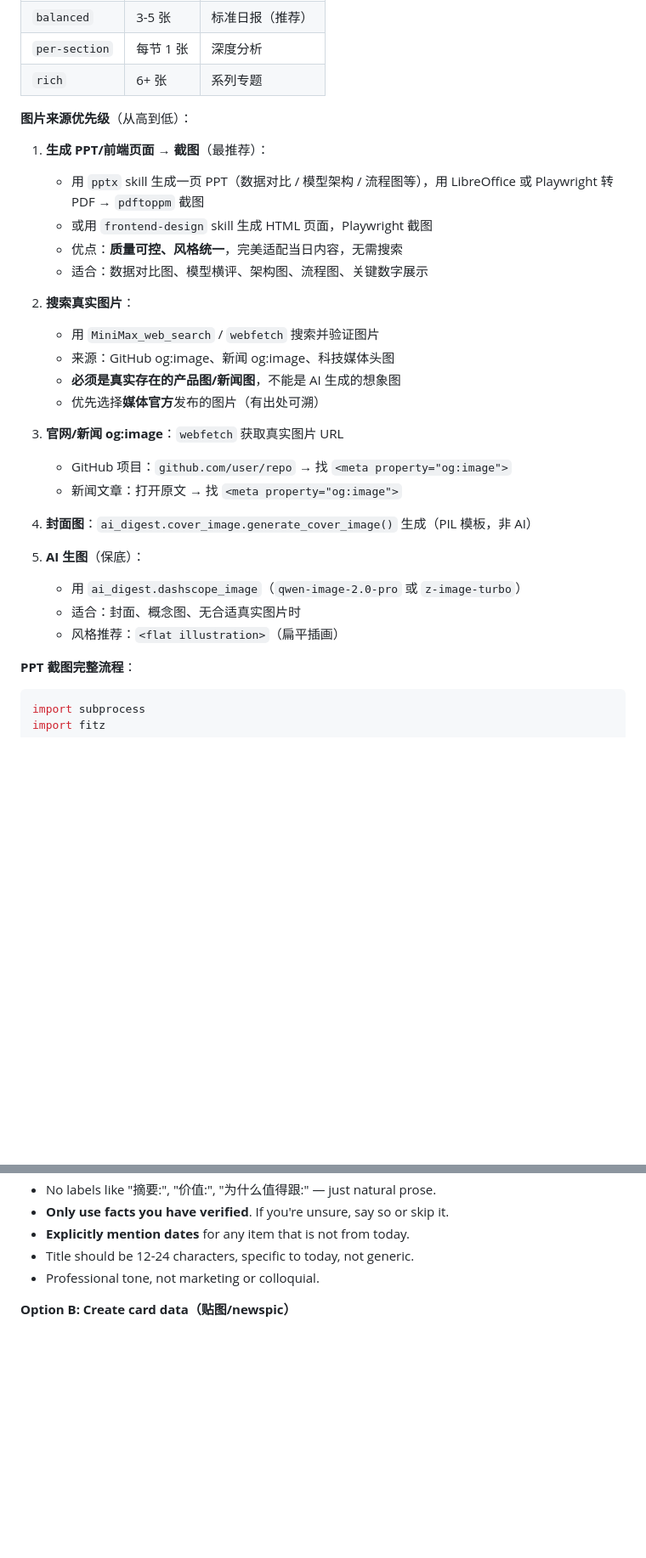
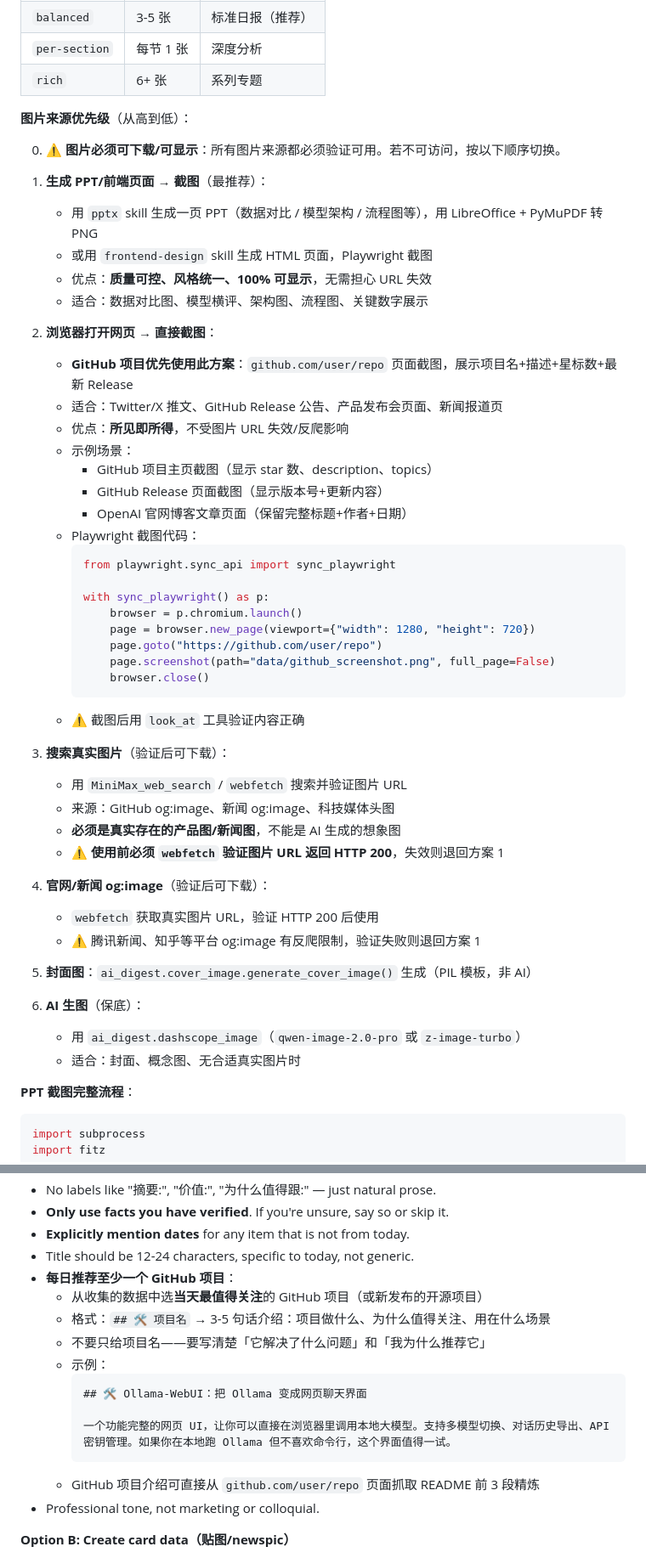
Before and after one commit to louzhuzz/ai_digest, a Markdown page: skills/ai-digest/SKILL.md, 2 parts joined by grey strips. Shown at 85% size. GitHub-like rendering; blank space fills up the shorter version.

````diff
--- a/skills/ai-digest/SKILL.md
+++ b/skills/ai-digest/SKILL.md
@@ -231,28 +231,50 @@ This is **your judgment call** — no more ranking formulas or section quotas.
 
 **图片来源优先级**（从高到低）：
 
+0. **⚠️ 图片必须可下载/可显示**：所有图片来源都必须验证可用。若不可访问，按以下顺序切换。
+
 1. **生成 PPT/前端页面 → 截图**（最推荐）：
-   - 用 `pptx` skill 生成一页 PPT（数据对比 / 模型架构 / 流程图等），用 LibreOffice 或 Playwright 转 PDF → `pdftoppm` 截图
+   - 用 `pptx` skill 生成一页 PPT（数据对比 / 模型架构 / 流程图等），用 LibreOffice + PyMuPDF 转 PNG
    - 或用 `frontend-design` skill 生成 HTML 页面，Playwright 截图
-   - 优点：**质量可控、风格统一**，完美适配当日内容，无需搜索
+   - 优点：**质量可控、风格统一、100% 可显示**，无需担心 URL 失效
    - 适合：数据对比图、模型横评、架构图、流程图、关键数字展示
 
-2. **搜索真实图片**：
-   - 用 `MiniMax_web_search` / `webfetch` 搜索并验证图片
+2. **浏览器打开网页 → 直接截图**：
+   - **GitHub 项目优先使用此方案**：`github.com/user/repo` 页面截图，展示项目名+描述+星标数+最新 Release
+   - 适合：Twitter/X 推文、GitHub Release 公告、产品发布会页面、新闻报道页
+   - 优点：**所见即所得**，不受图片 URL 失效/反爬影响
+   - 示例场景：
+     - GitHub 项目主页截图（显示 star 数、description、topics）
+     - GitHub Release 页面截图（显示版本号+更新内容）
+     - OpenAI 官网博客文章页面（保留完整标题+作者+日期）
+   - Playwright 截图代码：
+     ```python
+     from playwright.sync_api import sync_playwright
+
+     with sync_playwright() as p:
+         browser = p.chromium.launch()
+         page = browser.new_page(viewport={"width": 1280, "height": 720})
+         page.goto("https://github.com/user/repo")
+         page.screenshot(path="data/github_screenshot.png", full_page=False)
+         browser.close()
+     ```
+   - ⚠️ 截图后用 `look_at` 工具验证内容正确
+
+3. **搜索真实图片**（验证后可下载）：
+   - 用 `MiniMax_web_search` / `webfetch` 搜索并验证图片 URL
    - 来源：GitHub og:image、新闻 og:image、科技媒体头图
    - **必须是真实存在的产品图/新闻图**，不能是 AI 生成的想象图
-   - 优先选择**媒体官方**发布的图片（有出处可溯）
+   - ⚠️ **使用前必须 `webfetch` 验证图片 URL 返回 HTTP 200**，失效则退回方案 1
 
-3. **官网/新闻 og:image**：`webfetch` 获取真实图片 URL
-   - GitHub 项目：`github.com/user/repo` → 找 `<meta property="og:image">`
-   - 新闻文章：打开原文 → 找 `<meta property="og:image">`
+4. **官网/新闻 og:image**（验证后可下载）：
+   - `webfetch` 获取真实图片 URL，验证 HTTP 200 后使用
+   - ⚠️ 腾讯新闻、知乎等平台 og:image 有反爬限制，验证失败则退回方案 1
 
-4. **封面图**：`ai_digest.cover_image.generate_cover_image()` 生成（PIL 模板，非 AI）
+5. **封面图**：`ai_digest.cover_image.generate_cover_image()` 生成（PIL 模板，非 AI）
 
-5. **AI 生图**（保底）：
+6. **AI 生图**（保底）：
    - 用 `ai_digest.dashscope_image`（`qwen-image-2.0-pro` 或 `z-image-turbo`）
    - 适合：封面、概念图、无合适真实图片时
-   - 风格推荐：`<flat illustration>`（扁平插画）
 
 **PPT 截图完整流程**：
 
@@ -333,6 +359,17 @@ You write it. Constraints:
 - **Only use facts you have verified**. If you're unsure, say so or skip it.
 - **Explicitly mention dates** for any item that is not from today.
 - Title should be 12-24 characters, specific to today, not generic.
+- **每日推荐至少一个 GitHub 项目**：
+  - 从收集的数据中选**当天最值得关注**的 GitHub 项目（或新发布的开源项目）
+  - 格式：`## 🛠️ 项目名` → 3-5 句话介绍：项目做什么、为什么值得关注、用在什么场景
+  - 不要只给项目名——要写清楚「它解决了什么问题」和「我为什么推荐它」
+  - 示例：
+    ```markdown
+    ## 🛠️ Ollama-WebUI：把 Ollama 变成网页聊天界面
+
+    一个功能完整的网页 UI，让你可以直接在浏览器里调用本地大模型。支持多模型切换、对话历史导出、API 密钥管理。如果你在本地跑 Ollama 但不喜欢命令行，这个界面值得一试。
+    ```
+  - GitHub 项目介绍可直接从 `github.com/user/repo` 页面抓取 README 前 3 段精炼
 - Professional tone, not marketing or colloquial.
 
 **Option B: Create card data（贴图/newspic）**
````
Also changed, not shown: other parts of skills/ai-digest/SKILL.md (+67 -4 lines).
